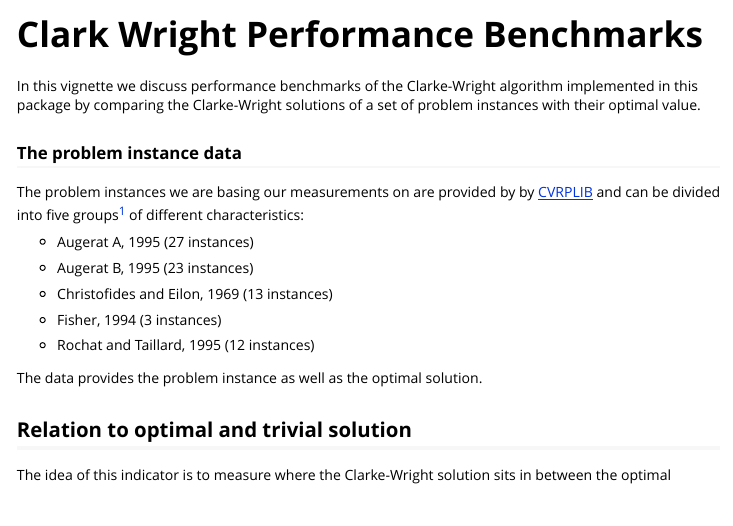
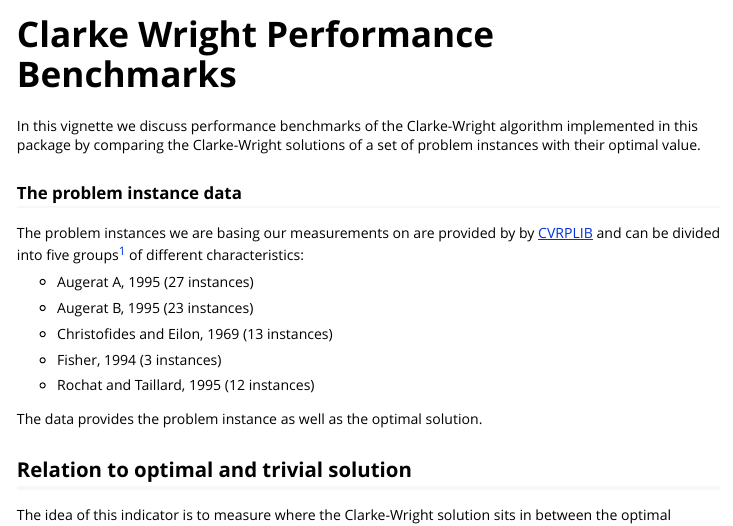
Before and after one commit to lschneiderbauer/heumilkr, an R Markdown document (vignettes/clarke_wright_performance.Rmd): the page in a window 1100 px wide, from its top. Rendered offline with R 4.5, knitr and Pandoc, with nearby package versions; some code elsewhere in the file could not run offline.

Commit message:
fix Clark -> Clarke typo

```diff
--- a/vignettes/clarke_wright_performance.Rmd
+++ b/vignettes/clarke_wright_performance.Rmd
@@ -1,8 +1,8 @@
 ---
-title: "Clark Wright Performance Benchmarks"
+title: "Clarke Wright Performance Benchmarks"
 output: rmarkdown::html_vignette
 vignette: >
-  %\VignetteIndexEntry{Clark Wright Performance Benchmarks}
+  %\VignetteIndexEntry{Clarke Wright Performance Benchmarks}
   %\VignetteEngine{knitr::rmarkdown}
   %\VignetteEncoding{UTF-8}
 ---
```
